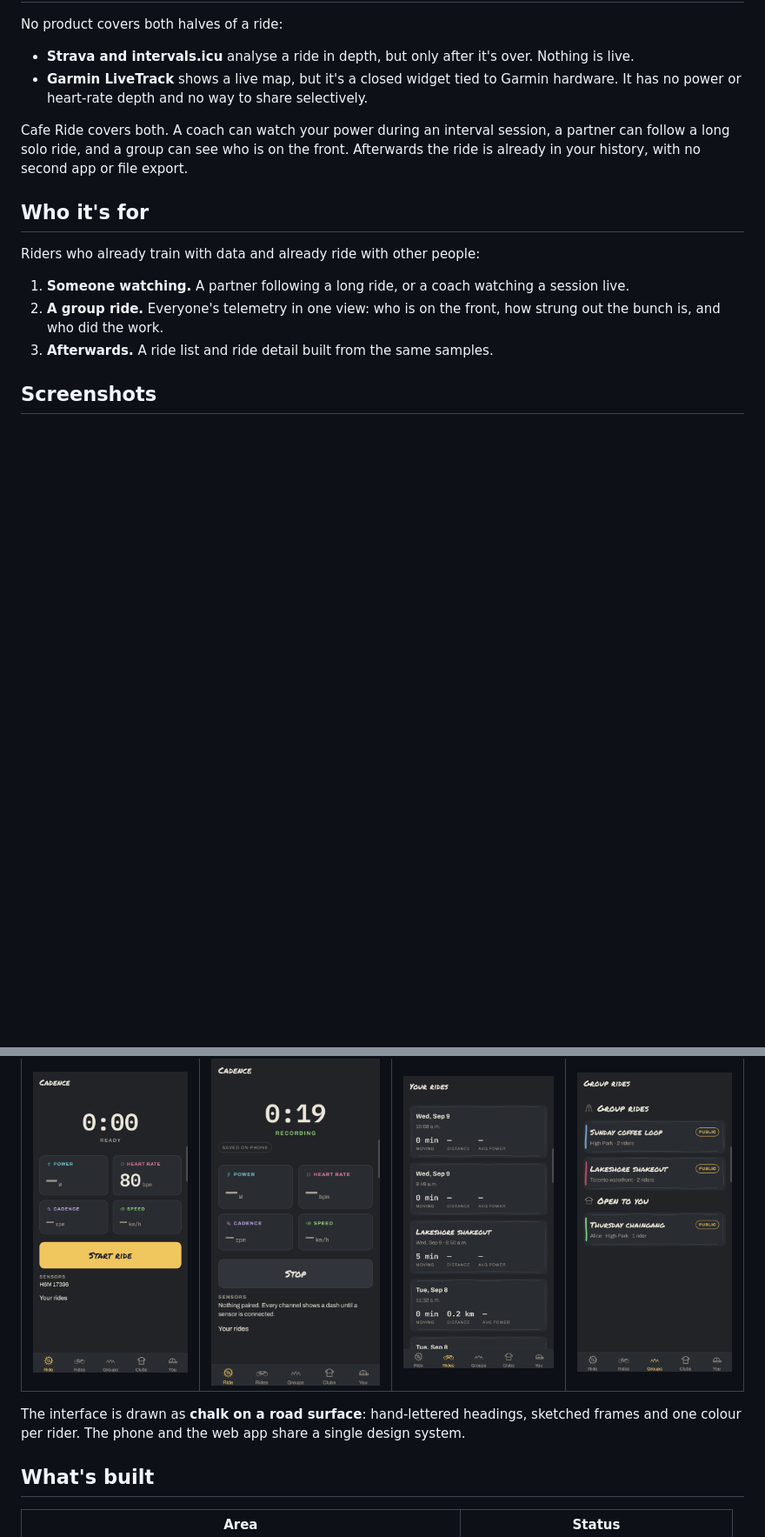
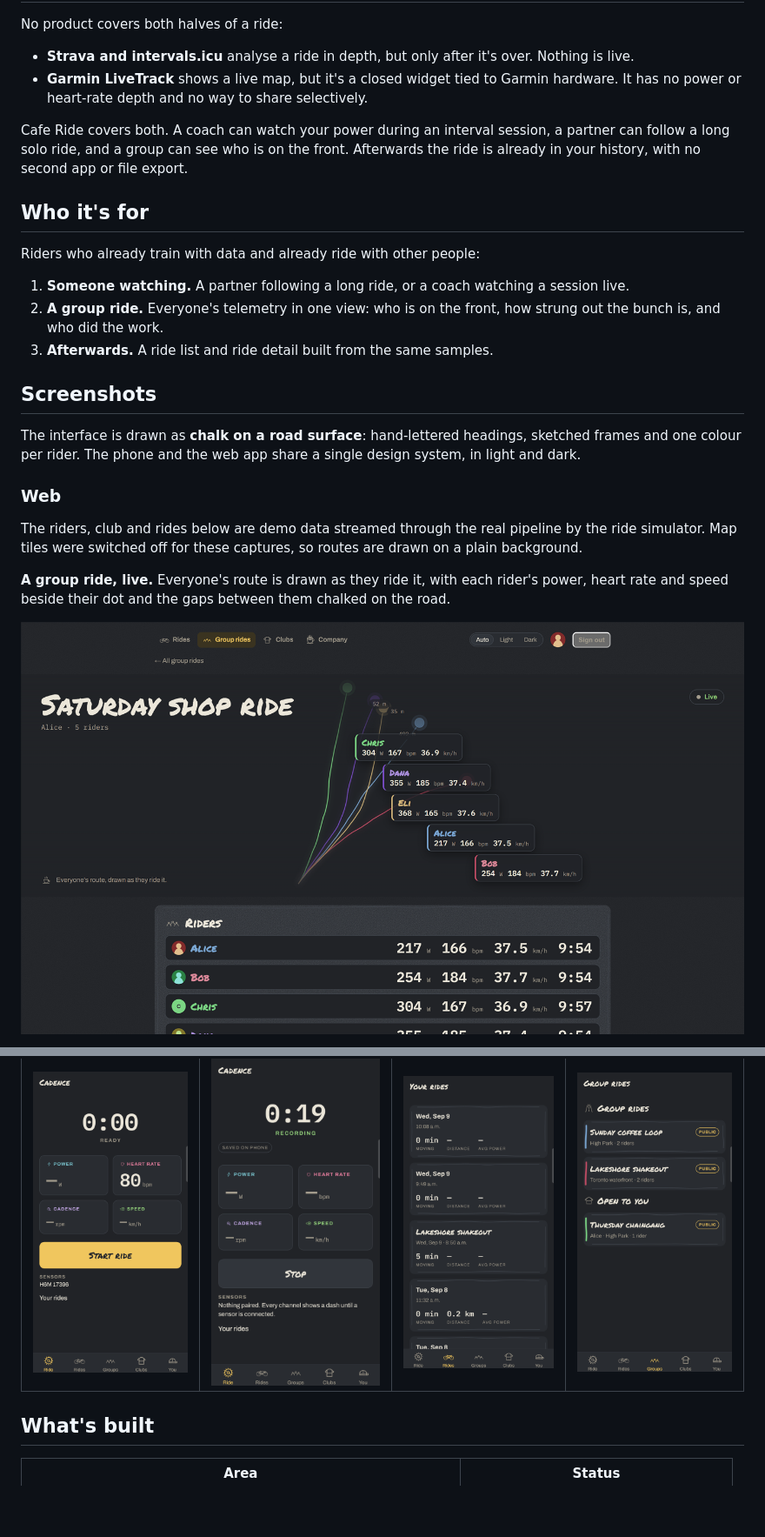
Before and after one commit to Anirudh887/cafe-ride-showcase, a Markdown page: README.md, 2 parts joined by grey strips. Shown at 87% size. Drawn GitHub-style; pictures changed too: screenshots/web-02-live-group-ride.png (added); blank space fills up the shorter version.

```diff
--- a/README.md
+++ b/README.md
@@ -31,3 +31,17 @@ Riders who already train with data and already ride with other people:
 
 ## Screenshots
 
+The interface is drawn as **chalk on a road surface**: hand-lettered headings, sketched frames and
+one colour per rider. The phone and the web app share a single design system, in light and dark.
+
+### Web
+
+The riders, club and rides below are demo data streamed through the real pipeline by the ride
+simulator. Map tiles were switched off for these captures, so routes are drawn on a plain
+background.
+
+**A group ride, live.** Everyone's route is drawn as they ride it, with each rider's power, heart
+rate and speed beside their dot and the gaps between them chalked on the road.
+
+![A live group ride with five riders](screenshots/web-02-live-group-ride.png)
+
@@ -37,9 +66,6 @@ Taken on an Android phone during on-device testing. They predate the rename, so
 | Ready to ride | Recording | Your rides | Group rides |
 |---|---|---|---|
 | ![Ride screen with a heart-rate strap paired](screenshots/01-ride-ready.png) | ![A ride recording, saved on the phone](screenshots/02-recording.png) | ![The ride history list](screenshots/03-your-rides.png) | ![Group rides you belong to and rides open to you](screenshots/04-group-rides.png) |
-
-The interface is drawn as **chalk on a road surface**: hand-lettered headings, sketched frames and
-one colour per rider. The phone and the web app share a single design system.
 
 ## What's built
 
```
Also changed, not shown: other parts of README.md (+15 -0 lines), screenshots/web-01-home.png (added), screenshots/web-03-live-share-link-phone.png (added), screenshots/web-04-ride-detail.png (added), screenshots/web-05-group-ride-highlights-light.png (added), screenshots/web-06-club.png (added).
